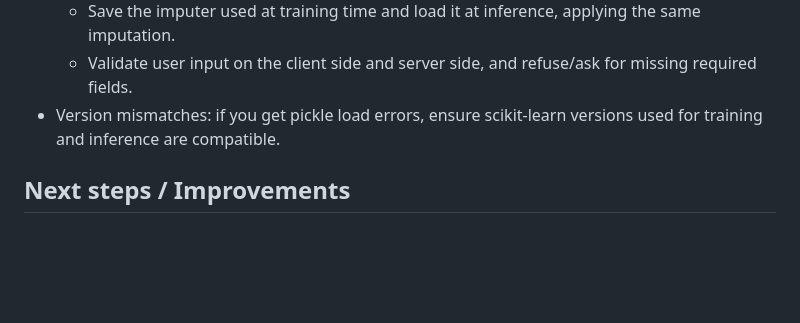
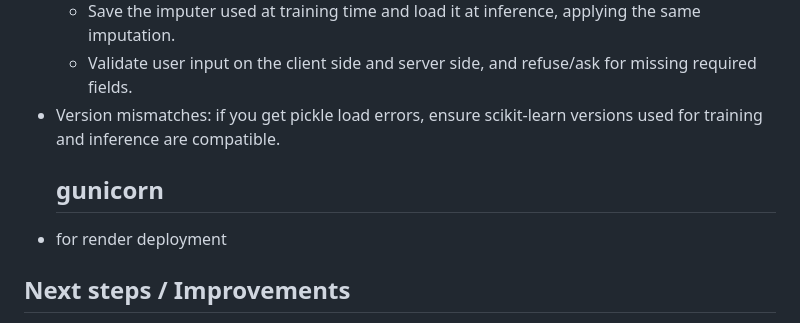
Before and after one commit to Aysha6/Pregnancy-Risk, a Markdown page: README.md, the part around the change. Drawn GitHub-style; blank space fills up the shorter version.

```diff
--- a/README.md
+++ b/README.md
@@ -106,7 +106,8 @@ When building or editing the HTML form (`templates/index.html`), make sure your
 	- Save the imputer used at training time and load it at inference, applying the same imputation.
 	- Validate user input on the client side and server side, and refuse/ask for missing required fields.
 - Version mismatches: if you get pickle load errors, ensure scikit-learn versions used for training and inference are compatible.
-
+  ## gunicorn
+- for render deployment
 ## Next steps / Improvements
 
 - Save the imputer object when training and load it in `app.py` to guarantee consistent imputation.
```
